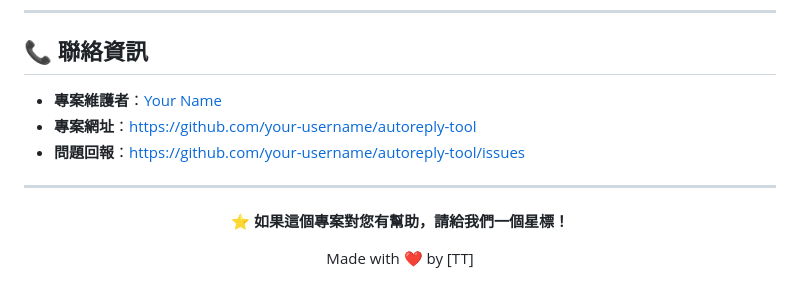
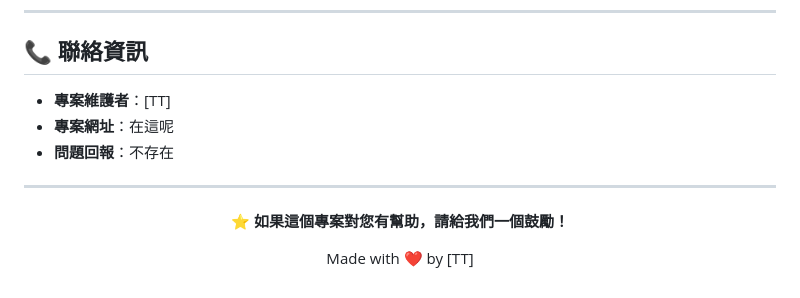
Before and after one commit to TTtheAsian/Autoreply, a Markdown page: README.md, the part around the change. GitHub-like rendering.

```diff
--- a/README.md
+++ b/README.md
@@ -271,15 +271,15 @@ autoreply-tool/
 
 ## 📞 聯絡資訊
 
-- **專案維護者**：[Your Name](mailto:your.email@example.com)
-- **專案網址**：https://github.com/your-username/autoreply-tool
-- **問題回報**：https://github.com/your-username/autoreply-tool/issues
+- **專案維護者**：[TT]
+- **專案網址**：在這呢
+- **問題回報**：不存在
 
 ---
 
 <div align="center">
 
-**⭐ 如果這個專案對您有幫助，請給我們一個星標！**
+**⭐ 如果這個專案對您有幫助，請給我們一個鼓勵！**
 
 Made with ❤️ by [TT]
 
```
